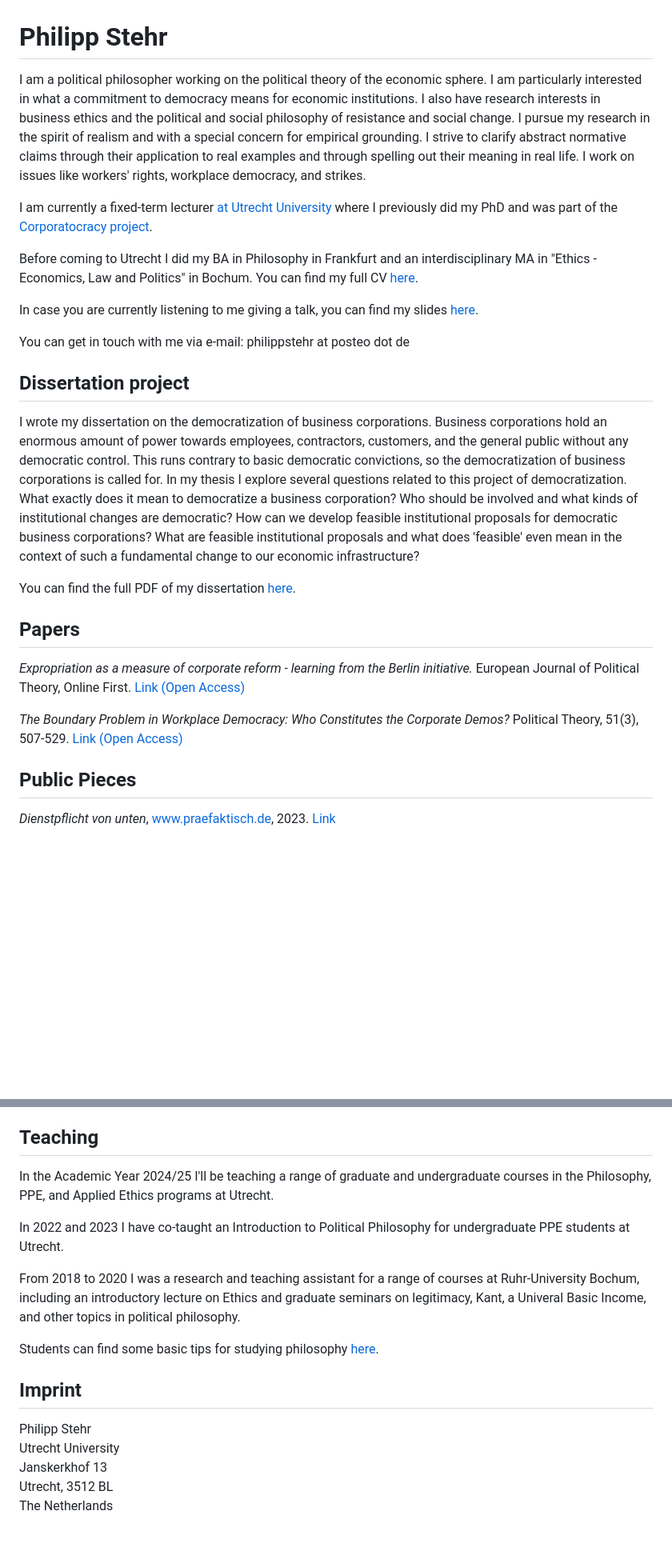
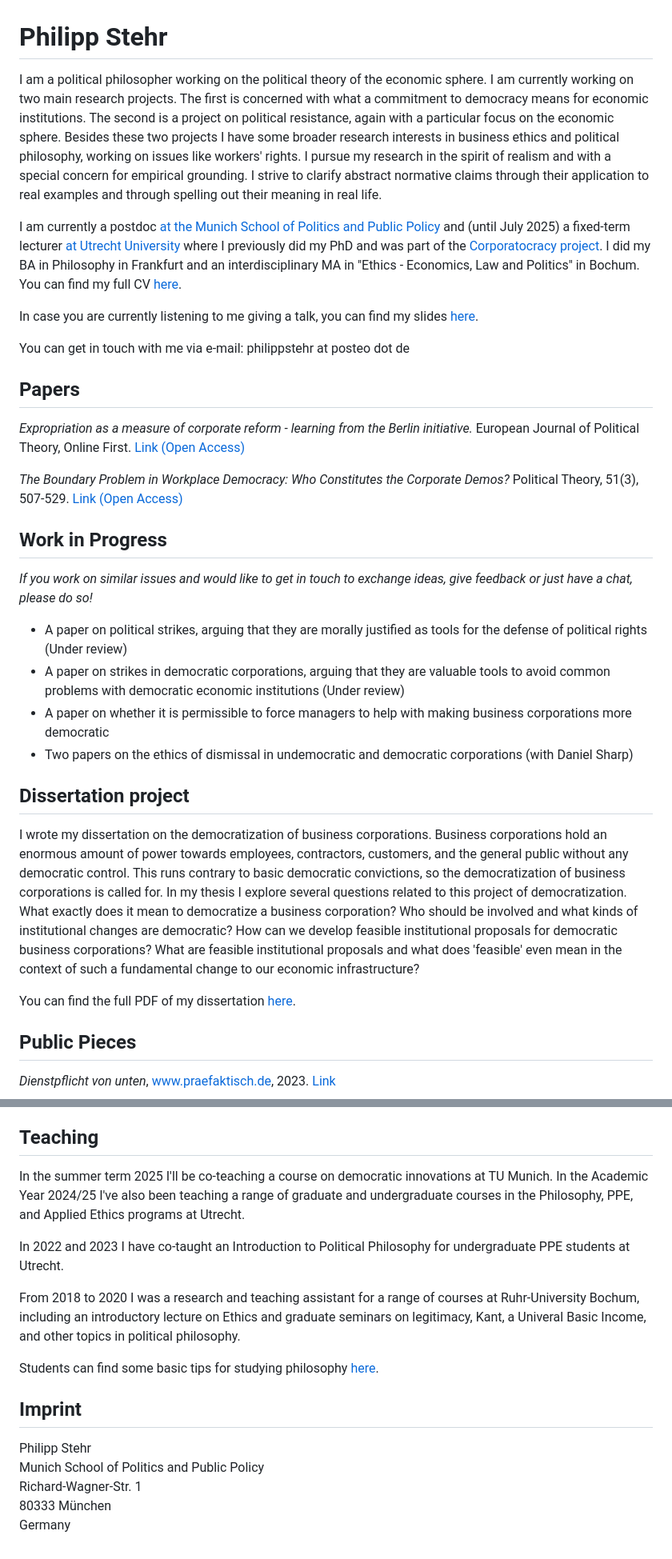
Before and after one commit to philippstehr/philippstehr.github.io, a Markdown page: index.md, 2 parts joined by grey strips. Shown: that part at 80% size. Rendered like a GitHub page; blank space fills up the shorter version.

```diff
--- a/index.md
+++ b/index.md
@@ -1,26 +1,34 @@
 # Philipp Stehr
 
-I am a political philosopher working on the political theory of the economic sphere. I am particularly interested in what a commitment to democracy means for economic institutions. I also have research interests in business ethics and the political and social philosophy of resistance and social change. I pursue my research in the spirit of realism and with a special concern for empirical grounding. I strive to clarify abstract normative claims through their application to real examples and through spelling out their meaning in real life. I work on issues like workers' rights, workplace democracy, and strikes.
+I am a political philosopher working on the political theory of the economic sphere. I am currently working on two main research projects. The first is concerned with what a commitment to democracy means for economic institutions. The second is a project on political resistance, again with a particular focus on the economic sphere. Besides these two projects I have some broader research interests in business ethics and political philosophy, working on issues like workers' rights.
+I pursue my research in the spirit of realism and with a special concern for empirical grounding. I strive to clarify abstract normative claims through their application to real examples and through spelling out their meaning in real life.
 
-I am currently a fixed-term lecturer [at Utrecht University](https://www.uu.nl/staff/PHStehr) where I previously did my PhD and was part of the [Corporatocracy project](https://businesscorporation.sites.uu.nl/).
-
-Before coming to Utrecht I did my BA in Philosophy in Frankfurt and an interdisciplinary MA in "Ethics - Economics, Law and Politics" in Bochum. You can find my full CV [here](https://philippstehr.github.io/CV.html).
+I am currently a postdoc [at the Munich School of Politics and Public Policy](https://www.hfp.tum.de/en/theory/team-1/) and (until July 2025) a fixed-term lecturer [at Utrecht University](https://www.uu.nl/staff/PHStehr) where I previously did my PhD and was part of the [Corporatocracy project](https://businesscorporation.sites.uu.nl/). I did my BA in Philosophy in Frankfurt and an interdisciplinary MA in "Ethics - Economics, Law and Politics" in Bochum. You can find my full CV [here](https://philippstehr.github.io/CV.html).
 
 In case you are currently listening to me giving a talk, you can find my slides [here](https://philippstehr.github.io/presentations/Presentation.pdf).
 
 You can get in touch with me via e-mail: philippstehr at posteo dot de
+
+## Papers
+
+*Expropriation as a measure of corporate reform - learning from the Berlin initiative.* European Journal of Political Theory, Online First. [Link (Open Access)](https://journals.sagepub.com/doi/10.1177/14748851231197799)
+
+*The Boundary Problem in Workplace Democracy: Who Constitutes the Corporate Demos?* Political Theory, 51(3), 507-529. [Link (Open Access)](https://journals.sagepub.com/doi/10.1177/00905917221131821)
+
+## Work in Progress
+
+*If you work on similar issues and would like to get in touch to exchange ideas, give feedback or just have a chat, please do so!*
+
+- A paper on political strikes, arguing that they are morally justified as tools for the defense of political rights (Under review)
+- A paper on strikes in democratic corporations, arguing that they are valuable tools to avoid common problems with democratic economic institutions (Under review)
+- A paper on whether it is permissible to force managers to help with making business corporations more democratic
+- Two papers on the ethics of dismissal in undemocratic and democratic corporations (with Daniel Sharp)
 
 ## Dissertation project
 
 I wrote my dissertation on the democratization of business corporations. Business corporations hold an enormous amount of power towards employees, contractors, customers, and the general public without any democratic control. This runs contrary to basic democratic convictions, so the democratization of business corporations is called for. In my thesis I explore several questions related to this project of democratization. What exactly does it mean to democratize a business corporation? Who should be involved and what kinds of institutional changes are democratic? How can we develop feasible institutional proposals for democratic business corporations? What are feasible institutional proposals and what does 'feasible' even mean in the context of such a fundamental change to our economic infrastructure?
 
 You can find the full PDF of my dissertation [here](https://doi.org/10.33540/2490).
-
-## Papers
-
-*Expropriation as a measure of corporate reform - learning from the Berlin initiative.* European Journal of Political Theory, Online First. [Link (Open Access)](https://journals.sagepub.com/doi/10.1177/14748851231197799)
-
-*The Boundary Problem in Workplace Democracy: Who Constitutes the Corporate Demos?* Political Theory, 51(3), 507-529. [Link (Open Access)](https://journals.sagepub.com/doi/10.1177/00905917221131821)
 
 ## Public Pieces
 
@@ -34,7 +42,7 @@ with Savriel Dillingh: *Hoe lossen we de wooncrisis op? Drie lessen uit de bedri
 
 ## Teaching
 
-In the Academic Year 2024/25 I'll be teaching a range of graduate and undergraduate courses in the Philosophy, PPE, and Applied Ethics programs at Utrecht.
+In the summer term 2025 I'll be co-teaching a course on democratic innovations at TU Munich. In the Academic Year 2024/25 I've also been teaching a range of graduate and undergraduate courses in the Philosophy, PPE, and Applied Ethics programs at Utrecht.
 
 In 2022 and 2023 I have co-taught an Introduction to Political Philosophy for undergraduate PPE students at Utrecht.
 
@@ -45,7 +53,7 @@ Students can find some basic tips for studying philosophy [here](https://philipp
 ## Imprint
 
 Philipp Stehr
-Utrecht University
-Janskerkhof 13
-Utrecht, 3512 BL
-The Netherlands
+Munich School of Politics and Public Policy
+Richard-Wagner-Str. 1
+80333 München
+Germany
```
Also changed, not shown: CV.md (+17 -11 lines).
